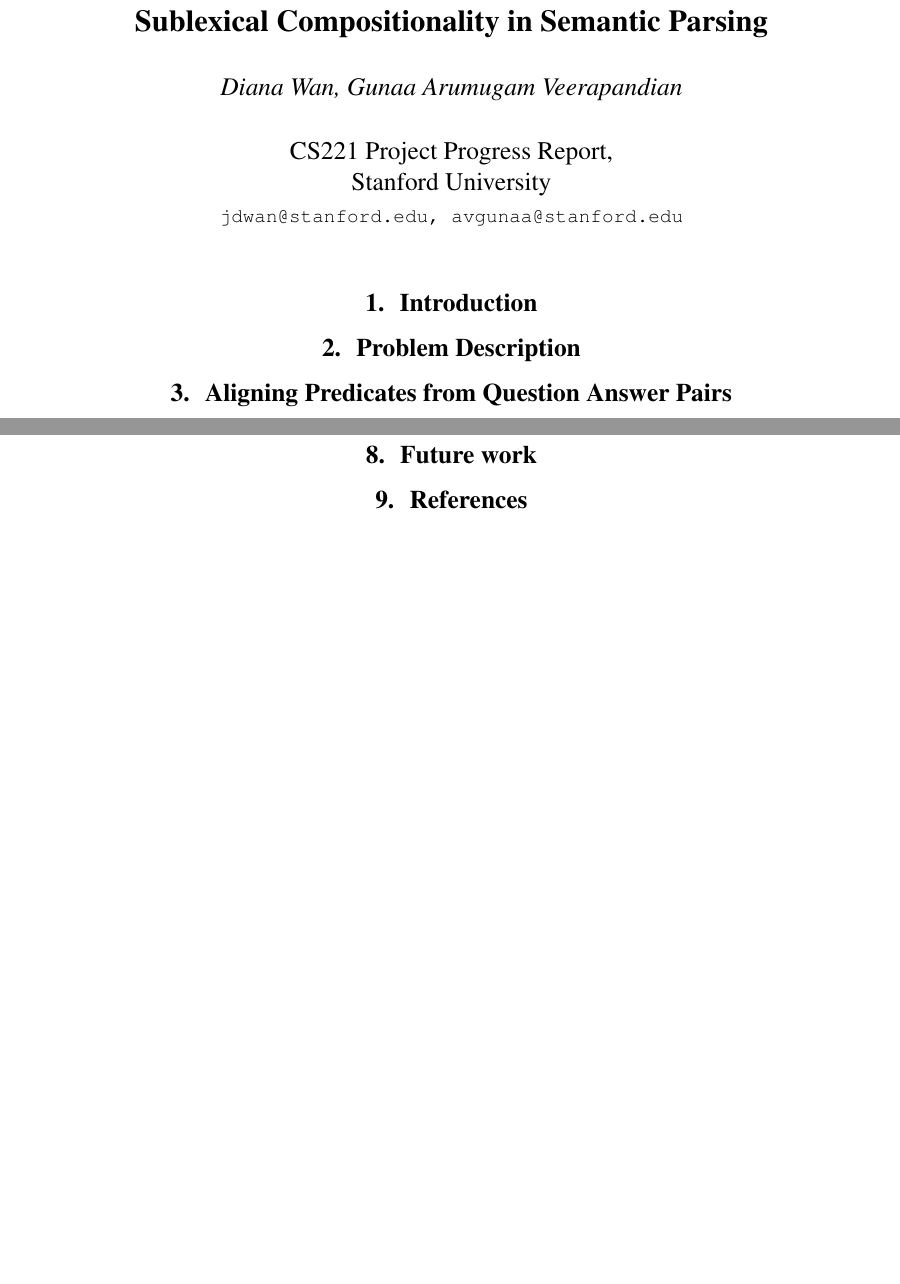
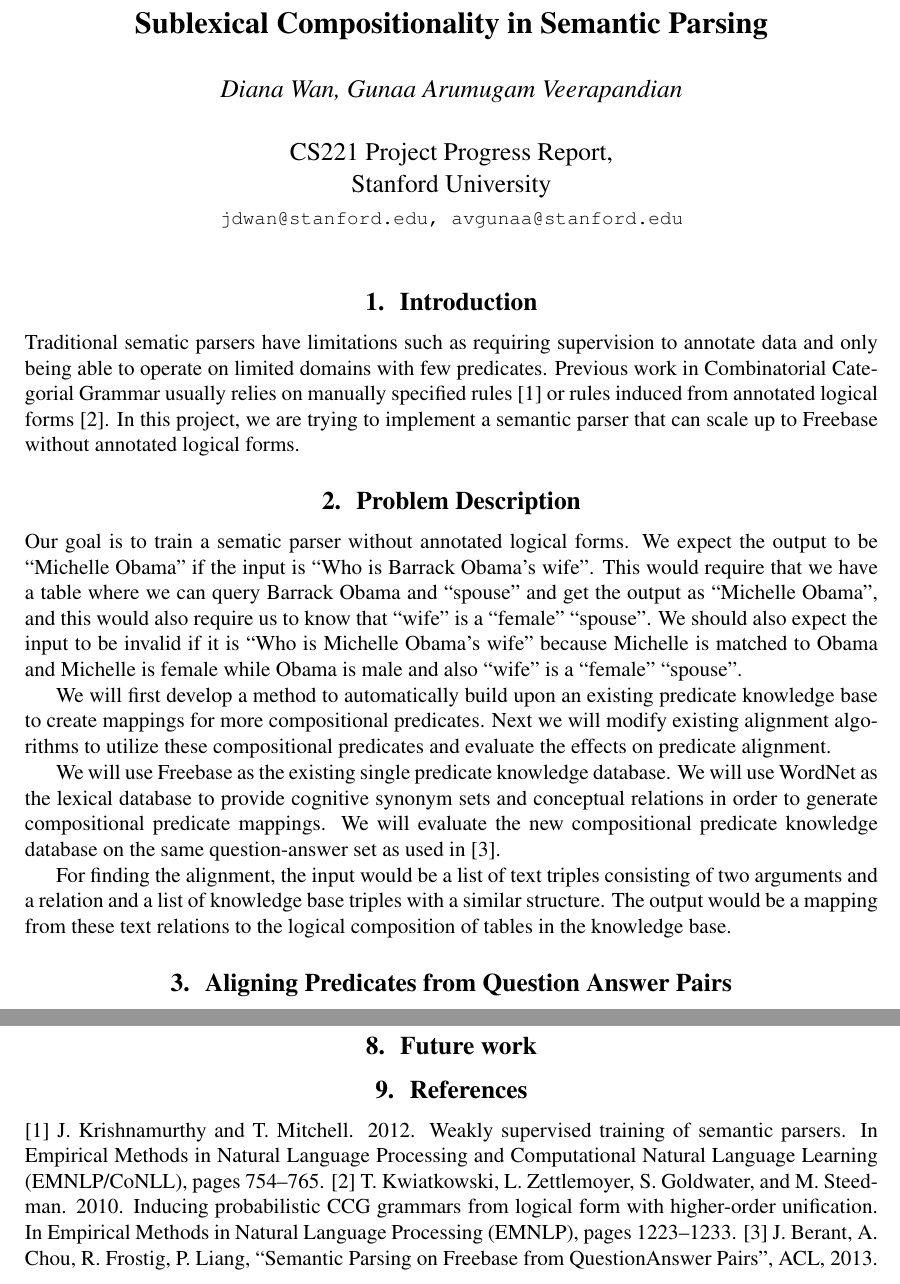
Before and after one commit to avgunaa/cs221-sublexcomp-sempre, a LaTeX document (progress/progress.tex): two parts of pages 1 and 3 of 3 before the commit and two parts of pages 1 and 4 of 4 after it, joined at a grey line, cut so that both start at the same text, the shorter picture padded with empty space. Compiled offline with pdfLaTeX.

Commit message:
Update progress.tex
added introduction and description

```diff
--- a/progress/progress.tex
+++ b/progress/progress.tex
@@ -61,8 +61,16 @@
 \maketitle
 
 \section{Introduction}
+Traditional sematic parsers have limitations such as requiring supervision to annotate data and only being able to operate on limited domains with few predicates. Previous work in Combinatorial Categorial Grammar usually relies on manually specified rules [1] or rules induced from annotated logical forms [2]. In this project, we are trying to implement a semantic parser that can scale up to Freebase without annotated logical forms.
 
 \section{Problem Description}
+Our goal is to train a sematic parser without annotated logical forms. We expect the output to be “Michelle Obama” if the input is “Who is Barrack Obama’s wife”. This would require that we have a table where we can query Barrack Obama and “spouse” and get the output as “Michelle Obama”, and this would also require us to know that “wife” is a “female” “spouse”. We should also expect the input to be invalid if it is “Who is Michelle Obama’s wife” because Michelle is matched to Obama and Michelle is female while Obama is male and also “wife” is a “female” “spouse”.
+
+We will first develop a method to automatically build upon an existing predicate knowledge base to create mappings for more compositional predicates. Next we will modify existing alignment algorithms to utilize these compositional predicates and evaluate the effects on predicate alignment.
+
+We will use Freebase as the existing single predicate knowledge database. We will use WordNet as the lexical database to provide cognitive synonym sets and conceptual relations in order to generate compositional predicate mappings. We will evaluate the new compositional predicate knowledge database on the same question-answer set as used in [3].
+
+For finding the alignment, the input would be a list of text triples consisting of two arguments and a relation and a list of knowledge base triples with a similar structure. The output would be a mapping from these text relations to the logical composition of tables in the knowledge base.
 
 \section{Aligning Predicates from Question Answer Pairs}
 
@@ -137,5 +145,8 @@ For testing the baseline and oracle we creating
 \section{Future work}
 
 \section{References}
+[1] J. Krishnamurthy and T. Mitchell. 2012. Weakly supervised training of semantic parsers. In Empirical Methods in Natural Language Processing and Computational Natural Language Learning (EMNLP/CoNLL), pages 754–765.
+[2] T. Kwiatkowski, L. Zettlemoyer, S. Goldwater, and M. Steedman. 2010. Inducing probabilistic CCG grammars from logical form with higher-order unification. In Empirical Methods in Natural Language Processing (EMNLP), pages 1223–1233.
+[3] J. Berant, A. Chou, R. Frostig, P. Liang, “Semantic Parsing on Freebase from QuestionAnswer Pairs”, ACL, 2013.
 
 \end{document}
```
